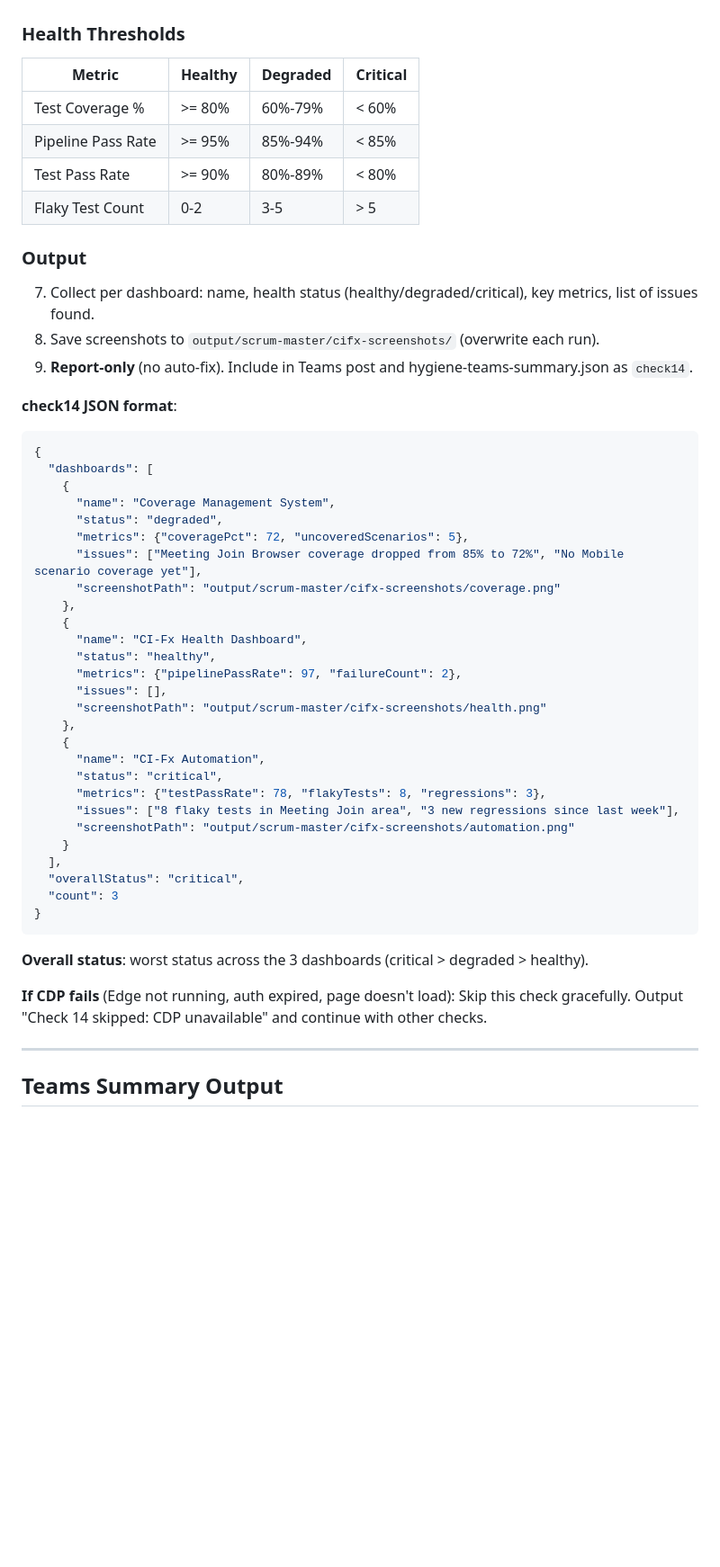
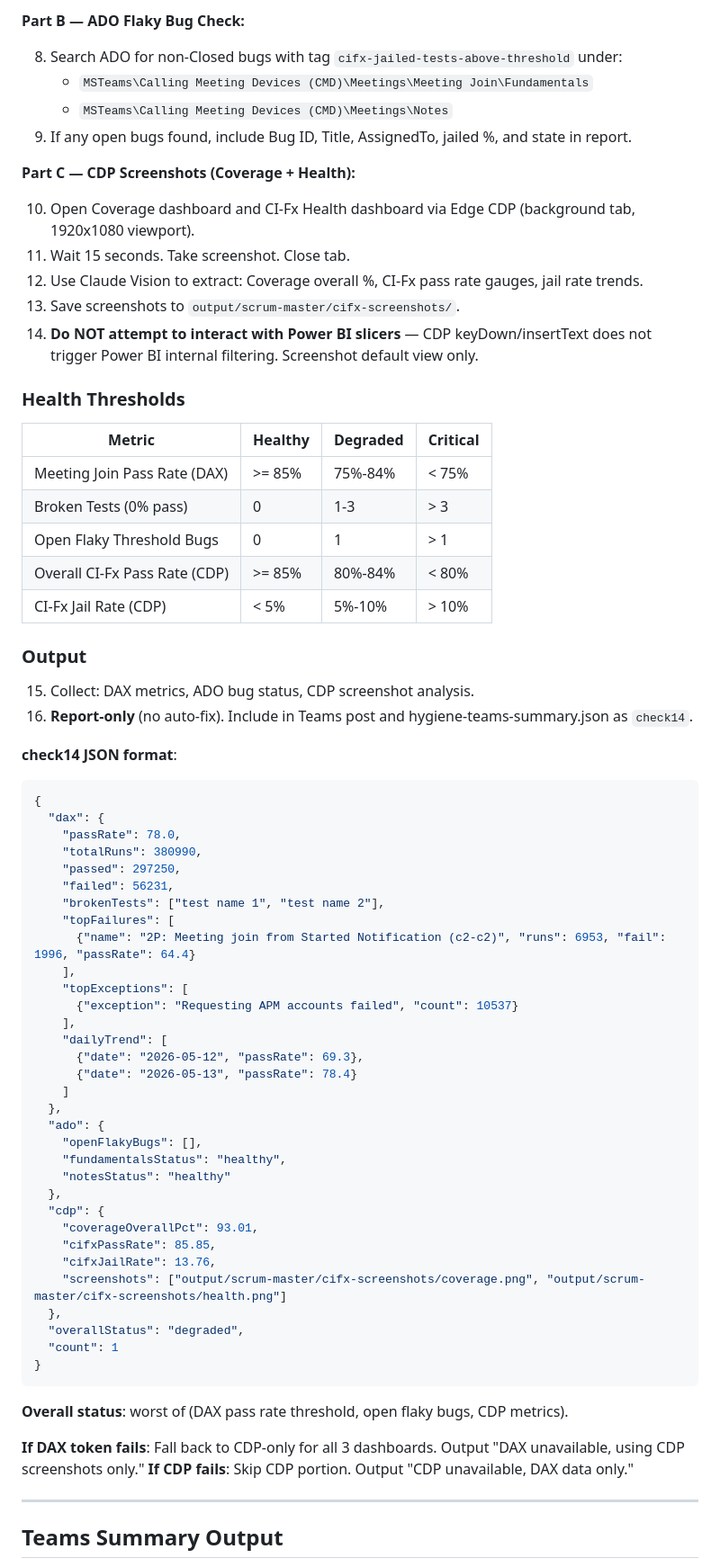
Before and after one commit to jqxcode/virtual-office, a Markdown page: config/shiproom-hygiene-rules.md, the part around one of its changes. Shown at 90% size. GitHub-like rendering; blank space fills up the shorter version.

````diff
--- a/config/shiproom-hygiene-rules.md
+++ b/config/shiproom-hygiene-rules.md
@@ -302,53 +326,73 @@ A sign-off is "missing" if the field is empty/null. Features that have all four
+**Part B — ADO Flaky Bug Check:**
+
+8. Search ADO for non-Closed bugs with tag `cifx-jailed-tests-above-threshold` under:
+   - `MSTeams\Calling Meeting Devices (CMD)\Meetings\Meeting Join\Fundamentals`
+   - `MSTeams\Calling Meeting Devices (CMD)\Meetings\Notes`
+9. If any open bugs found, include Bug ID, Title, AssignedTo, jailed %, and state in report.
+
+**Part C — CDP Screenshots (Coverage + Health):**
+
+10. Open Coverage dashboard and CI-Fx Health dashboard via Edge CDP (background tab, 1920x1080 viewport).
+11. Wait 15 seconds. Take screenshot. Close tab.
+12. Use Claude Vision to extract: Coverage overall %, CI-Fx pass rate gauges, jail rate trends.
+13. Save screenshots to `output/scrum-master/cifx-screenshots/`.
+14. **Do NOT attempt to interact with Power BI slicers** — CDP keyDown/insertText does not trigger Power BI internal filtering. Screenshot default view only.
 
 ### Health Thresholds
 
 | Metric | Healthy | Degraded | Critical |
 |--------|---------|----------|----------|
-| Test Coverage % | >= 80% | 60%-79% | < 60% |
-| Pipeline Pass Rate | >= 95% | 85%-94% | < 85% |
-| Test Pass Rate | >= 90% | 80%-89% | < 80% |
-| Flaky Test Count | 0-2 | 3-5 | > 5 |
+| Meeting Join Pass Rate (DAX) | >= 85% | 75%-84% | < 75% |
+| Broken Tests (0% pass) | 0 | 1-3 | > 3 |
+| Open Flaky Threshold Bugs | 0 | 1 | > 1 |
+| Overall CI-Fx Pass Rate (CDP) | >= 85% | 80%-84% | < 80% |
+| CI-Fx Jail Rate (CDP) | < 5% | 5%-10% | > 10% |
 
 ### Output
 
-7. Collect per dashboard: name, health status (healthy/degraded/critical), key metrics, list of issues found.
-8. Save screenshots to `output/scrum-master/cifx-screenshots/` (overwrite each run).
-9. **Report-only** (no auto-fix). Include in Teams post and hygiene-teams-summary.json as `check14`.
+15. Collect: DAX metrics, ADO bug status, CDP screenshot analysis.
+16. **Report-only** (no auto-fix). Include in Teams post and hygiene-teams-summary.json as `check14`.
 
 **check14 JSON format**:
 ```json
 {
-  "dashboards": [
-    {
-      "name": "Coverage Management System",
-      "status": "degraded",
-      "metrics": {"coveragePct": 72, "uncoveredScenarios": 5},
-      "issues": ["Meeting Join Browser coverage dropped from 85% to 72%", "No Mobile scenario coverage yet"],
-      "screenshotPath": "output/scrum-master/cifx-screenshots/coverage.png"
-    },
-    {
-      "name": "CI-Fx Health Dashboard",
-      "status": "healthy",
-      "metrics": {"pipelinePassRate": 97, "failureCount": 2},
-      "issues": [],
-      "screenshotPath": "output/scrum-master/cifx-screenshots/health.png"
-    },
-    {
-      "name": "CI-Fx Automation",
-      "status": "critical",
-      "metrics": {"testPassRate": 78, "flakyTests": 8, "regressions": 3},
-      "issues": ["8 flaky tests in Meeting Join area", "3 new regressions since last week"],
-      "screenshotPath": "output/scrum-master/cifx-screenshots/automation.png"
-    }
-  ],
-  "overallStatus": "critical",
-  "count": 3
+  "dax": {
+    "passRate": 78.0,
+    "totalRuns": 380990,
+    "passed": 297250,
+    "failed": 56231,
+    "brokenTests": ["test name 1", "test name 2"],
+    "topFailures": [
+      {"name": "2P: Meeting join from Started Notification (c2-c2)", "runs": 6953, "fail": 1996, "passRate": 64.4}
+    ],
+    "topExceptions": [
+      {"exception": "Requesting APM accounts failed", "count": 10537}
+    ],
+    "dailyTrend": [
+      {"date": "2026-05-12", "passRate": 69.3},
+      {"date": "2026-05-13", "passRate": 78.4}
+    ]
+  },
+  "ado": {
+    "openFlakyBugs": [],
+    "fundamentalsStatus": "healthy",
+    "notesStatus": "healthy"
+  },
+  "cdp": {
+    "coverageOverallPct": 93.01,
+    "cifxPassRate": 85.85,
+    "cifxJailRate": 13.76,
+    "screenshots": ["output/scrum-master/cifx-screenshots/coverage.png", "output/scrum-master/cifx-screenshots/health.png"]
+  },
+  "overallStatus": "degraded",
+  "count": 1
 }
 ```
 
-**Overall status**: worst status across the 3 dashboards (critical > degraded > healthy).
+**Overall status**: worst of (DAX pass rate threshold, open flaky bugs, CDP metrics).
 
-**If CDP fails** (Edge not running, auth expired, page doesn't load): Skip this check gracefully. Output "Check 14 skipped: CDP unavailable" and continue with other checks.
+**If DAX token fails**: Fall back to CDP-only for all 3 dashboards. Output "DAX unavailable, using CDP screenshots only."
+**If CDP fails**: Skip CDP portion. Output "CDP unavailable, DAX data only."
 
 ---
 
````
Also changed, not shown: other parts of config/shiproom-hygiene-rules.md (+49 -25 lines).
